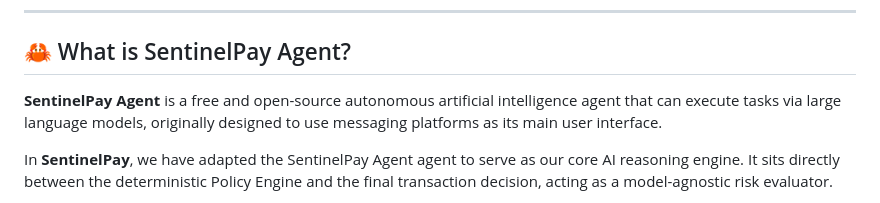
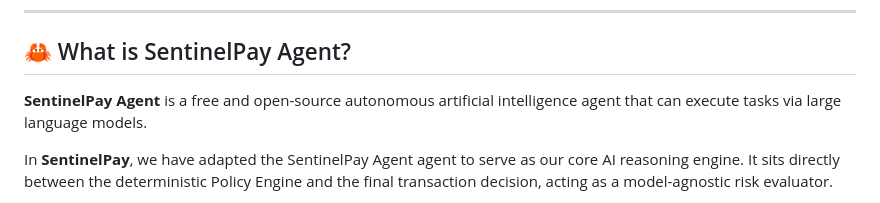
Before and after one commit to HardeepPatel/SentinelPay, a Markdown page: README.md, the part around the change. GitHub-like rendering.

```diff
--- a/README.md
+++ b/README.md
@@ -8,7 +8,7 @@ SentinelPay is an intelligent, agentic payment security system that intercepts a
 
 ## 🦀 What is SentinelPay Agent?
 
-**SentinelPay Agent** is a free and open-source autonomous artificial intelligence agent that can execute tasks via large language models, originally designed to use messaging platforms as its main user interface.
+**SentinelPay Agent** is a free and open-source autonomous artificial intelligence agent that can execute tasks via large language models.
 
 In **SentinelPay**, we have adapted the SentinelPay Agent agent to serve as our core AI reasoning engine. It sits directly between the deterministic Policy Engine and the final transaction decision, acting as a model-agnostic risk evaluator.
 
```
